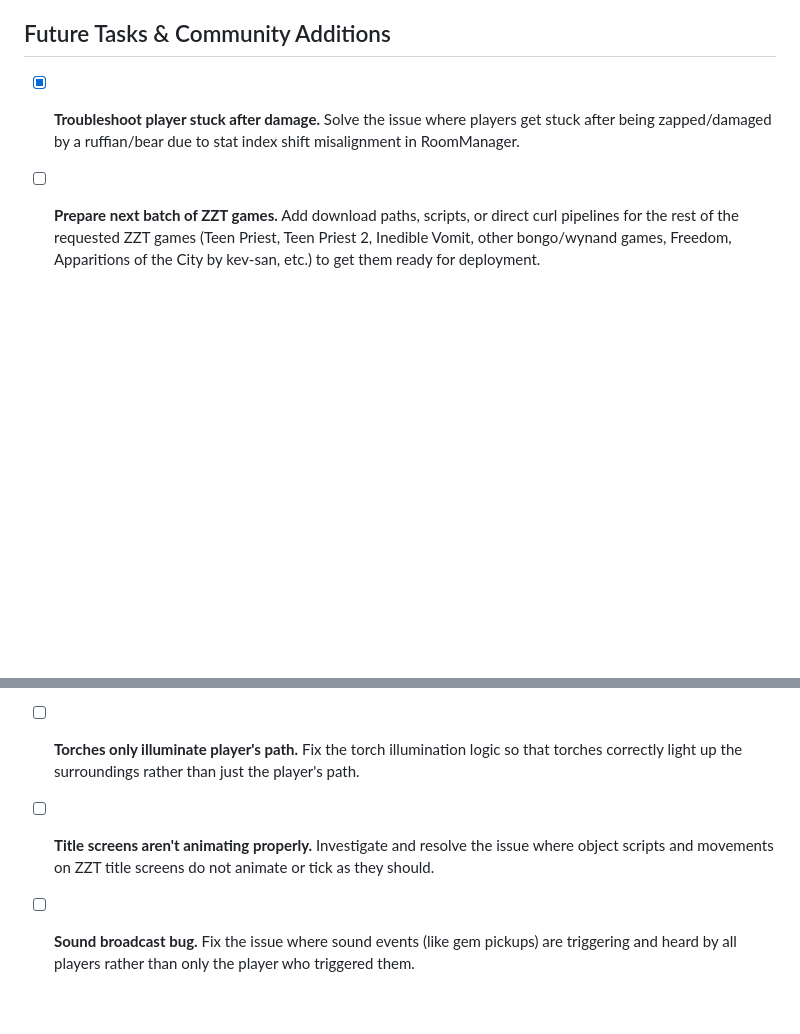
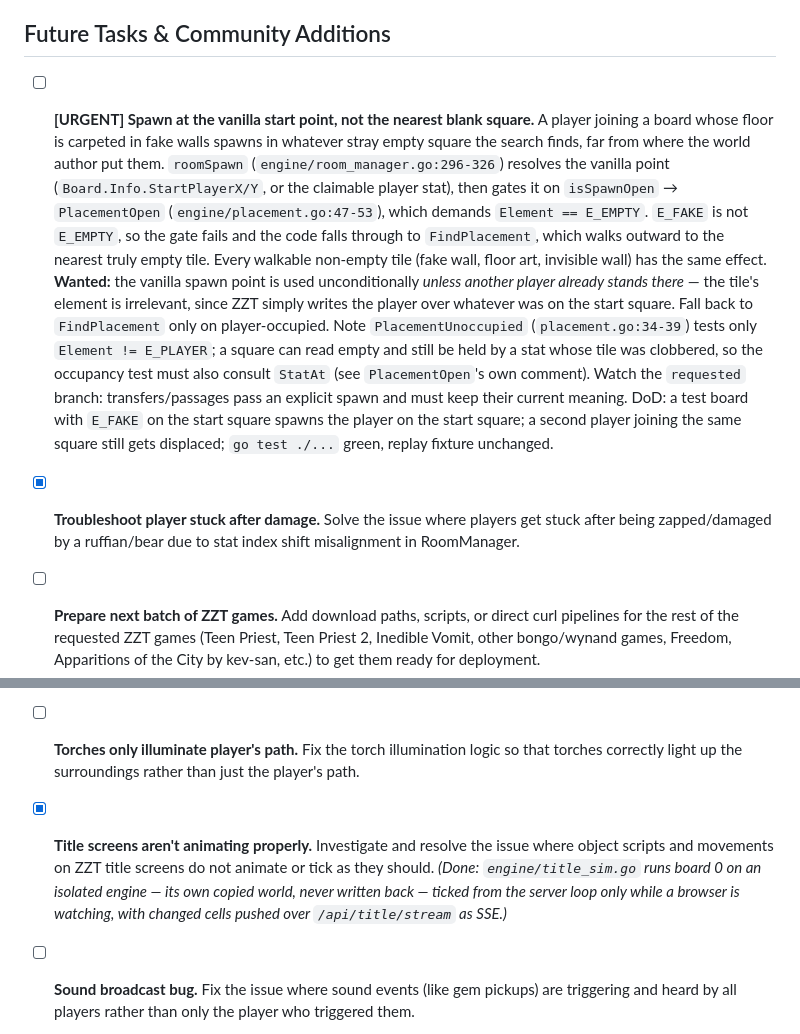
Before and after one commit to shotintoeternity/zztmmo, a Markdown page: TASKS.md, 2 parts joined by grey strips. Drawn GitHub-style; blank space fills up the shorter version.

Commit message:
TASKS: add urgent spawn-point task, check off title animation
The spawn task is written from the code: roomSpawn gates the vanilla start
point on PlacementOpen, which requires E_EMPTY, so a fake-wall floor sends
the player to the nearest blank square instead.

Co-Authored-By: Claude Opus 4.8 <noreply@anthropic.com>

```diff
--- a/TASKS.md
+++ b/TASKS.md
@@ -493,8 +493,31 @@ determinism (CLAUDE.md rule 2) and the replay fixtures are unaffected.
 
 ## Future Tasks & Community Additions
 
+- [ ] **[URGENT] Spawn at the vanilla start point, not the nearest blank square.**
+  A player joining a board whose floor is carpeted in fake walls spawns in
+  whatever stray empty square the search finds, far from where the world author
+  put them. `roomSpawn` (`engine/room_manager.go:296-326`) resolves the vanilla
+  point (`Board.Info.StartPlayerX/Y`, or the claimable player stat), then gates
+  it on `isSpawnOpen` → `PlacementOpen` (`engine/placement.go:47-53`), which
+  demands `Element == E_EMPTY`. `E_FAKE` is not `E_EMPTY`, so the gate fails and
+  the code falls through to `FindPlacement`, which walks outward to the nearest
+  truly empty tile. Every walkable non-empty tile (fake wall, floor art,
+  invisible wall) has the same effect.
+  **Wanted:** the vanilla spawn point is used unconditionally *unless another
+  player already stands there* — the tile's element is irrelevant, since ZZT
+  simply writes the player over whatever was on the start square. Fall back to
+  `FindPlacement` only on player-occupied. Note `PlacementUnoccupied`
+  (`placement.go:34-39`) tests only `Element != E_PLAYER`; a square can read
+  empty and still be held by a stat whose tile was clobbered, so the occupancy
+  test must also consult `StatAt` (see `PlacementOpen`'s own comment).
+  Watch the `requested` branch: transfers/passages pass an explicit spawn and
+  must keep their current meaning.
+  DoD: a test board with `E_FAKE` on the start square spawns the player on the
+  start square; a second player joining the same square still gets displaced;
+  `go test ./...` green, replay fixture unchanged.
+
 - [x] **Troubleshoot player stuck after damage.** Solve the issue where players get stuck after being zapped/damaged by a ruffian/bear due to stat index shift misalignment in RoomManager.
 - [ ] **Prepare next batch of ZZT games.** Add download paths, scripts, or direct curl pipelines for the rest of the requested ZZT games (Teen Priest, Teen Priest 2, Inedible Vomit, other bongo/wynand games, Freedom, Apparitions of the City by kev-san, etc.) to get them ready for deployment.
 - [ ] **Torches only illuminate player's path.** Fix the torch illumination logic so that torches correctly light up the surroundings rather than just the player's path.
-- [ ] **Title screens aren't animating properly.** Investigate and resolve the issue where object scripts and movements on ZZT title screens do not animate or tick as they should.
+- [x] **Title screens aren't animating properly.** Investigate and resolve the issue where object scripts and movements on ZZT title screens do not animate or tick as they should. *(Done: `engine/title_sim.go` runs board 0 on an isolated engine — its own copied world, never written back — ticked from the server loop only while a browser is watching, with changed cells pushed over `/api/title/stream` as SSE.)*
 - [ ] **Sound broadcast bug.** Fix the issue where sound events (like gem pickups) are triggering and heard by all players rather than only the player who triggered them.
```
